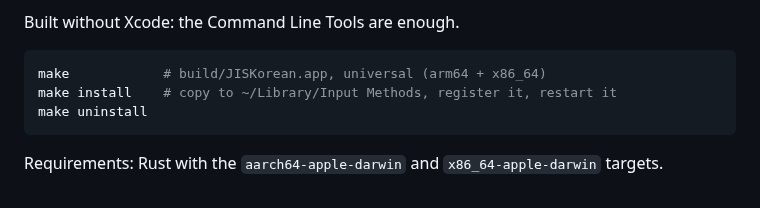
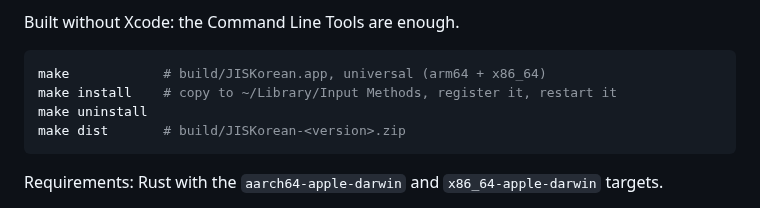
Before and after one commit to team-mirae/jis-korean, a Markdown page: mac/README.md, the part around the change. GitHub-like rendering.

````diff
--- a/mac/README.md
+++ b/mac/README.md
@@ -10,6 +10,7 @@ Built without Xcode: the Command Line Tools are enough.
 make            # build/JISKorean.app, universal (arm64 + x86_64)
 make install    # copy to ~/Library/Input Methods, register it, restart it
 make uninstall
+make dist       # build/JISKorean-<version>.zip
 ```
 
 Requirements: Rust with the `aarch64-apple-darwin` and `x86_64-apple-darwin` targets.
````
Also changed, not shown: CLAUDE.md (+1 -0 lines), README.md (+3 -0 lines), minecraft/README.md (added, +3 -0 lines), docs/layout.png (added), 2 other files.
